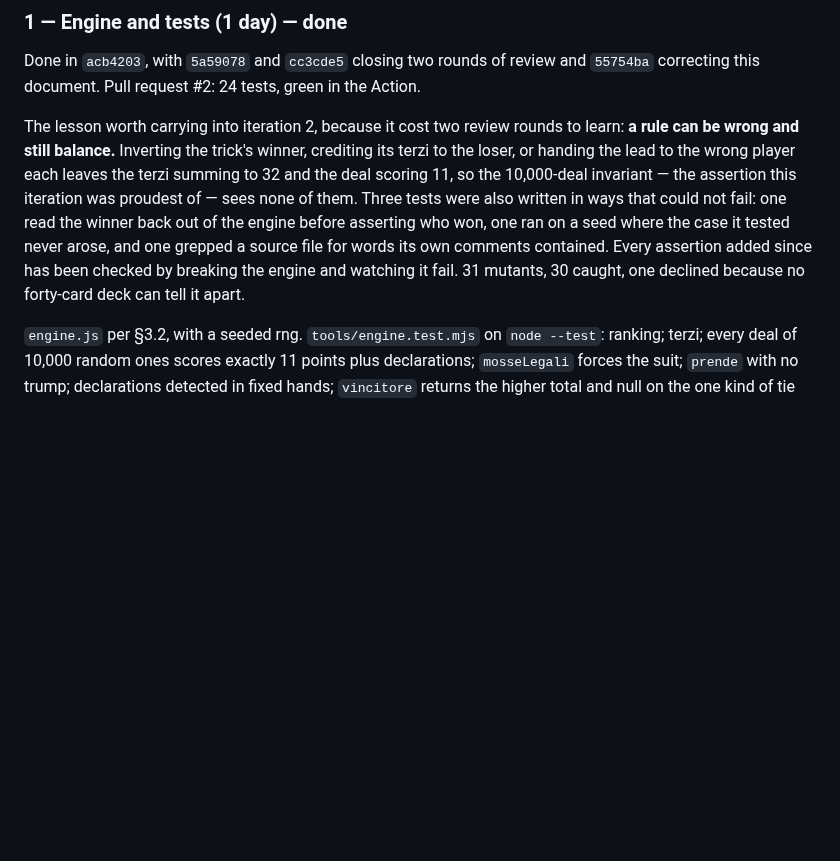
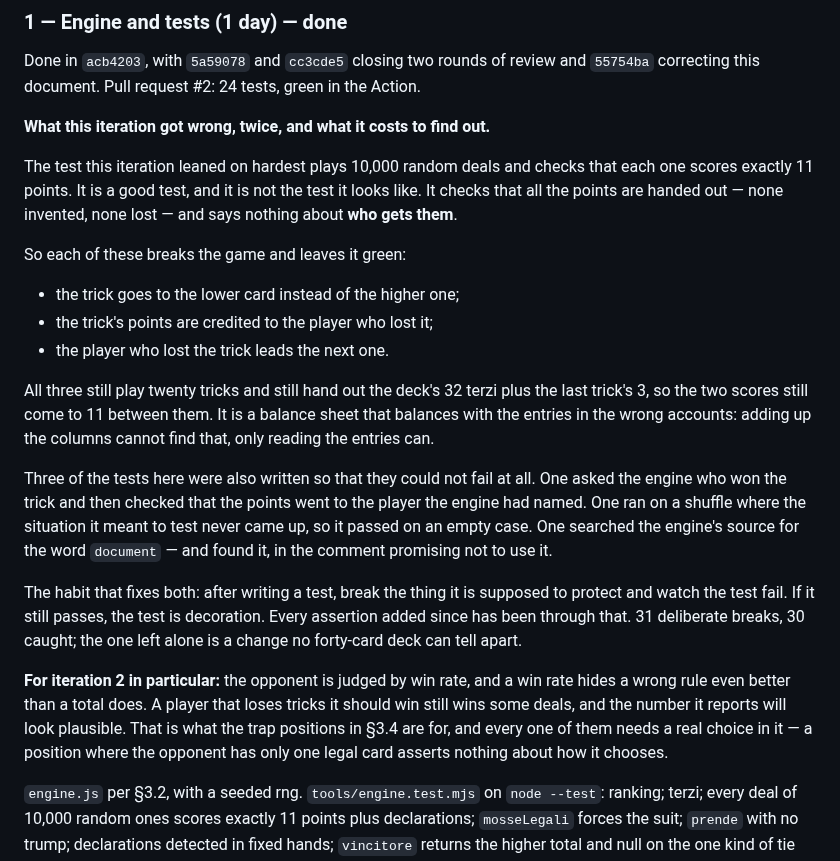
Before and after one commit to diegoami/Tressette, a Markdown page: PLAN.md, the part around the change. GitHub-like rendering; blank space fills up the shorter version.

Commit message:
Say the iteration 1 lesson in words rather than in shorthand
"A rule can be wrong and still balance" needed the story to mean
anything, and the reader who needs it most is the one who has not heard
the story. It now says what the 10,000-deal test actually checks — that
the points are all handed out, not who gets them — lists the three
breaks that leave it green, and names the three tests here that could
not fail, including the one that searched the source for a word its own
comment contained.

It also states the habit rather than the conclusion: break the thing a
test protects and watch the test fail, or the test is decoration.

Co-Authored-By: Claude Opus 5 <noreply@anthropic.com>
Claude-Session: https://claude.ai/code/session_01DkX3Tdqe9YYNetDbW6Tab8

```diff
--- a/PLAN.md
+++ b/PLAN.md
@@ -547,17 +547,42 @@ Done in `acb4203`, with `5a59078` and `cc3cde5` closing two rounds of review
 and `55754ba` correcting this document. Pull request #2: 24 tests, green in
 the Action.
 
-The lesson worth carrying into iteration 2, because it cost two review rounds
-to learn: **a rule can be wrong and still balance.** Inverting the trick's
-winner, crediting its terzi to the loser, or handing the lead to the wrong
-player each leaves the terzi summing to 32 and the deal scoring 11, so the
-10,000-deal invariant — the assertion this iteration was proudest of — sees
-none of them. Three tests were also written in ways that could not fail: one
-read the winner back out of the engine before asserting who won, one ran on a
-seed where the case it tested never arose, and one grepped a source file for
-words its own comments contained. Every assertion added since has been checked
-by breaking the engine and watching it fail. 31 mutants, 30 caught, one
-declined because no forty-card deck can tell it apart.
+**What this iteration got wrong, twice, and what it costs to find out.**
+
+The test this iteration leaned on hardest plays 10,000 random deals and checks
+that each one scores exactly 11 points. It is a good test, and it is not the
+test it looks like. It checks that all the points are handed out — none
+invented, none lost — and says nothing about **who gets them**.
+
+So each of these breaks the game and leaves it green:
+
+- the trick goes to the lower card instead of the higher one;
+- the trick's points are credited to the player who lost it;
+- the player who lost the trick leads the next one.
+
+All three still play twenty tricks and still hand out the deck's 32 terzi plus
+the last trick's 3, so the two scores still come to 11 between them. It is a
+balance sheet that balances with the entries in the wrong accounts: adding up
+the columns cannot find that, only reading the entries can.
+
+Three of the tests here were also written so that they could not fail at all.
+One asked the engine who won the trick and then checked that the points went to
+the player the engine had named. One ran on a shuffle where the situation it
+meant to test never came up, so it passed on an empty case. One searched the
+engine's source for the word `document` — and found it, in the comment
+promising not to use it.
+
+The habit that fixes both: after writing a test, break the thing it is supposed
+to protect and watch the test fail. If it still passes, the test is decoration.
+Every assertion added since has been through that. 31 deliberate breaks, 30
+caught; the one left alone is a change no forty-card deck can tell apart.
+
+**For iteration 2 in particular:** the opponent is judged by win rate, and a
+win rate hides a wrong rule even better than a total does. A player that loses
+tricks it should win still wins some deals, and the number it reports will look
+plausible. That is what the trap positions in §3.4 are for, and every one of
+them needs a real choice in it — a position where the opponent has only one
+legal card asserts nothing about how it chooses.
 
 `engine.js` per §3.2, with a seeded rng. `tools/engine.test.mjs` on
 `node --test`: ranking; terzi; every deal of 10,000 random ones scores exactly
```
